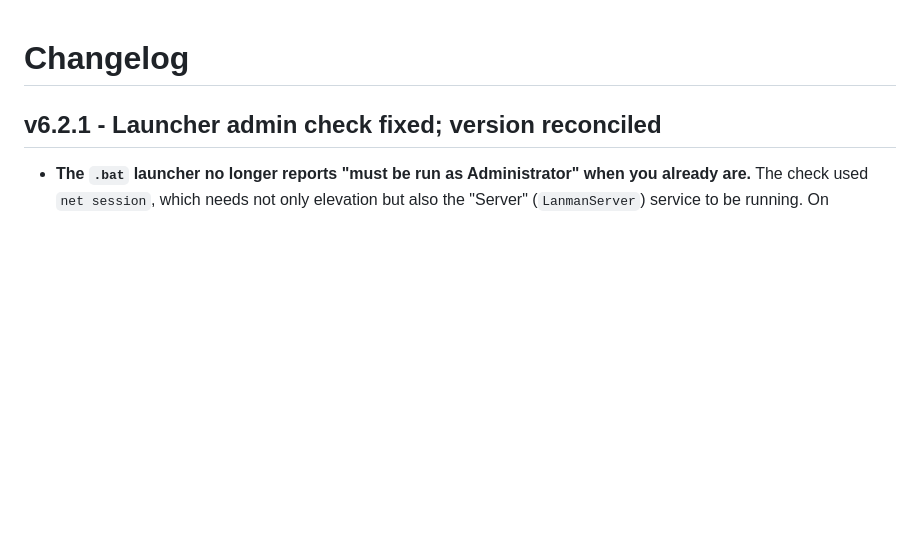
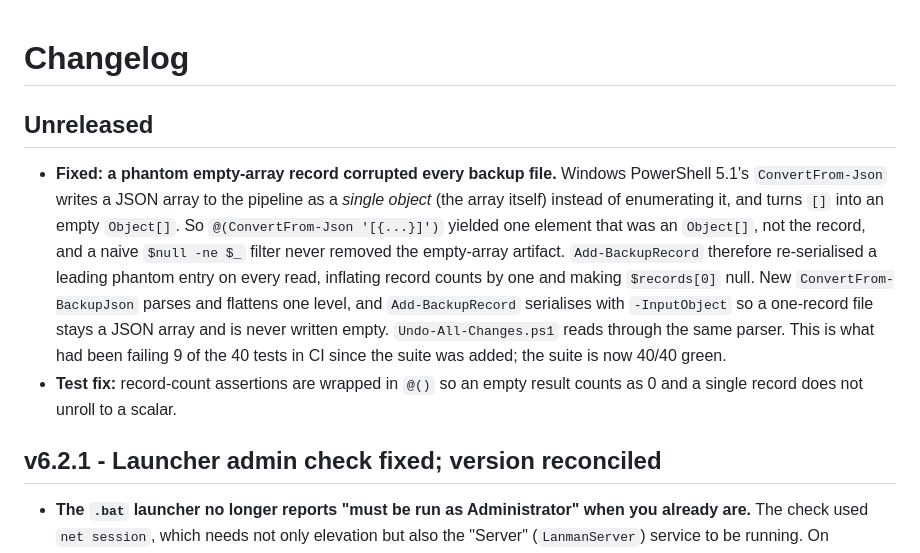
Before and after one commit to drsamonline/ULTIMATE-WINDOWS-OPTIMIZER, a Markdown page: CHANGELOG.md, the part around the change. Rendered like a GitHub page; blank space fills up the shorter version.

Commit message:
docs(changelog): record the backup-file phantom-record fix

```diff
--- a/CHANGELOG.md
+++ b/CHANGELOG.md
@@ -1,4 +1,22 @@
 # Changelog
+
+## Unreleased
+
+- **Fixed: a phantom empty-array record corrupted every backup file.**
+  Windows PowerShell 5.1's `ConvertFrom-Json` writes a JSON array to the
+  pipeline as a *single object* (the array itself) instead of enumerating it,
+  and turns `[]` into an empty `Object[]`. So `@(ConvertFrom-Json '[{...}]')`
+  yielded one element that was an `Object[]`, not the record, and a naive
+  `$null -ne $_` filter never removed the empty-array artifact. `Add-BackupRecord`
+  therefore re-serialised a leading phantom entry on every read, inflating
+  record counts by one and making `$records[0]` null. New
+  `ConvertFrom-BackupJson` parses and flattens one level, and
+  `Add-BackupRecord` serialises with `-InputObject` so a one-record file stays a
+  JSON array and is never written empty. `Undo-All-Changes.ps1` reads through
+  the same parser. This is what had been failing 9 of the 40 tests in CI since
+  the suite was added; the suite is now 40/40 green.
+- **Test fix:** record-count assertions are wrapped in `@()` so an empty
+  result counts as 0 and a single record does not unroll to a scalar.
 
 ## v6.2.1 - Launcher admin check fixed; version reconciled
 
```
